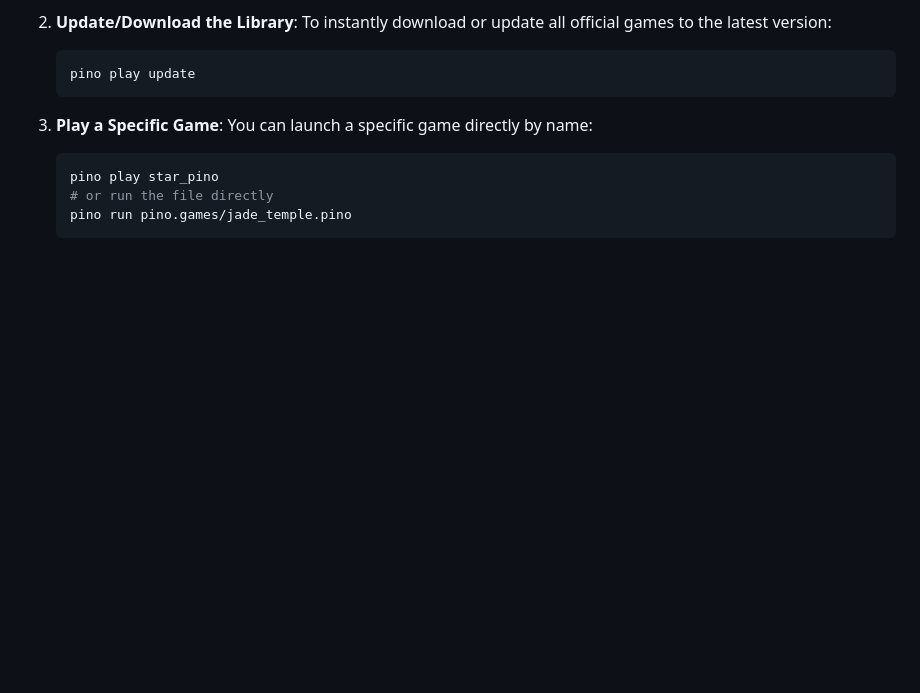
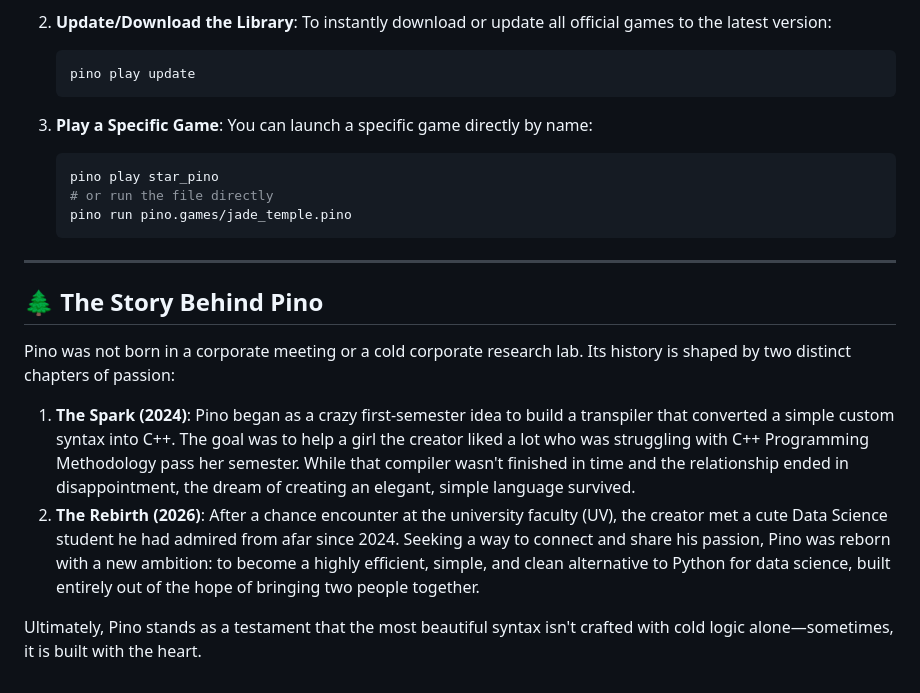
Before and after one commit to OGShawnLee/pino-lang, a Markdown page: README.md, the part around the change. Rendered like a GitHub page; blank space fills up the shorter version.

Commit message:
docs: add anonymized The Story Behind Pino lore section to README.md

````diff
--- a/README.md
+++ b/README.md
@@ -413,3 +413,14 @@ The Pino compiler CLI features an **Interactive Games Station** with an automati
    # or run the file directly
    pino run pino.games/jade_temple.pino
    ```
+
+---
+
+## 🌲 The Story Behind Pino
+
+Pino was not born in a corporate meeting or a cold corporate research lab. Its history is shaped by two distinct chapters of passion:
+
+1. **The Spark (2024)**: Pino began as a crazy first-semester idea to build a transpiler that converted a simple custom syntax into C++. The goal was to help a girl the creator liked a lot who was struggling with C++ Programming Methodology pass her semester. While that compiler wasn't finished in time and the relationship ended in disappointment, the dream of creating an elegant, simple language survived.
+2. **The Rebirth (2026)**: After a chance encounter at the university faculty (UV), the creator met a cute Data Science student he had admired from afar since 2024. Seeking a way to connect and share his passion, Pino was reborn with a new ambition: to become a highly efficient, simple, and clean alternative to Python for data science, built entirely out of the hope of bringing two people together.
+
+Ultimately, Pino stands as a testament that the most beautiful syntax isn't crafted with cold logic alone—sometimes, it is built with the heart.
````
